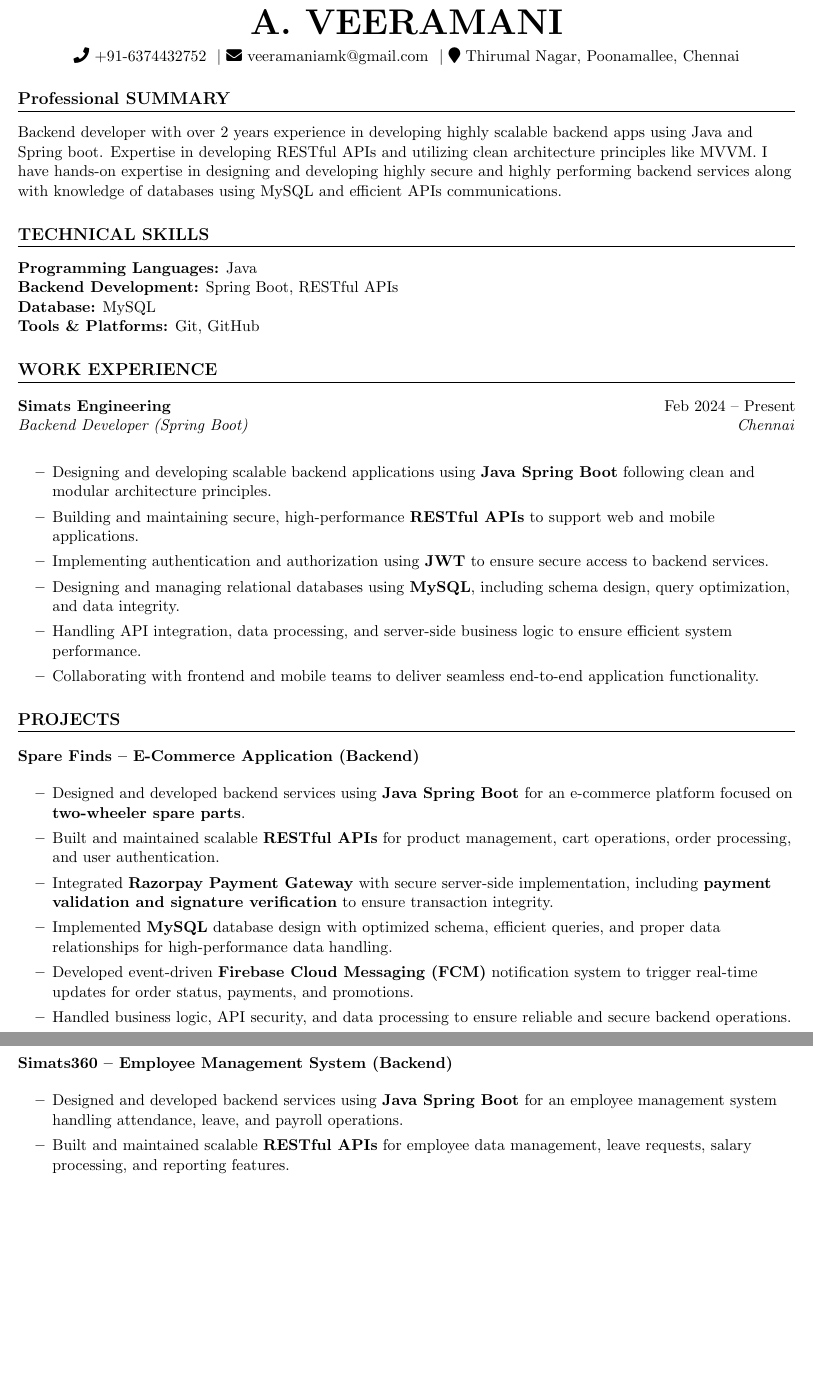
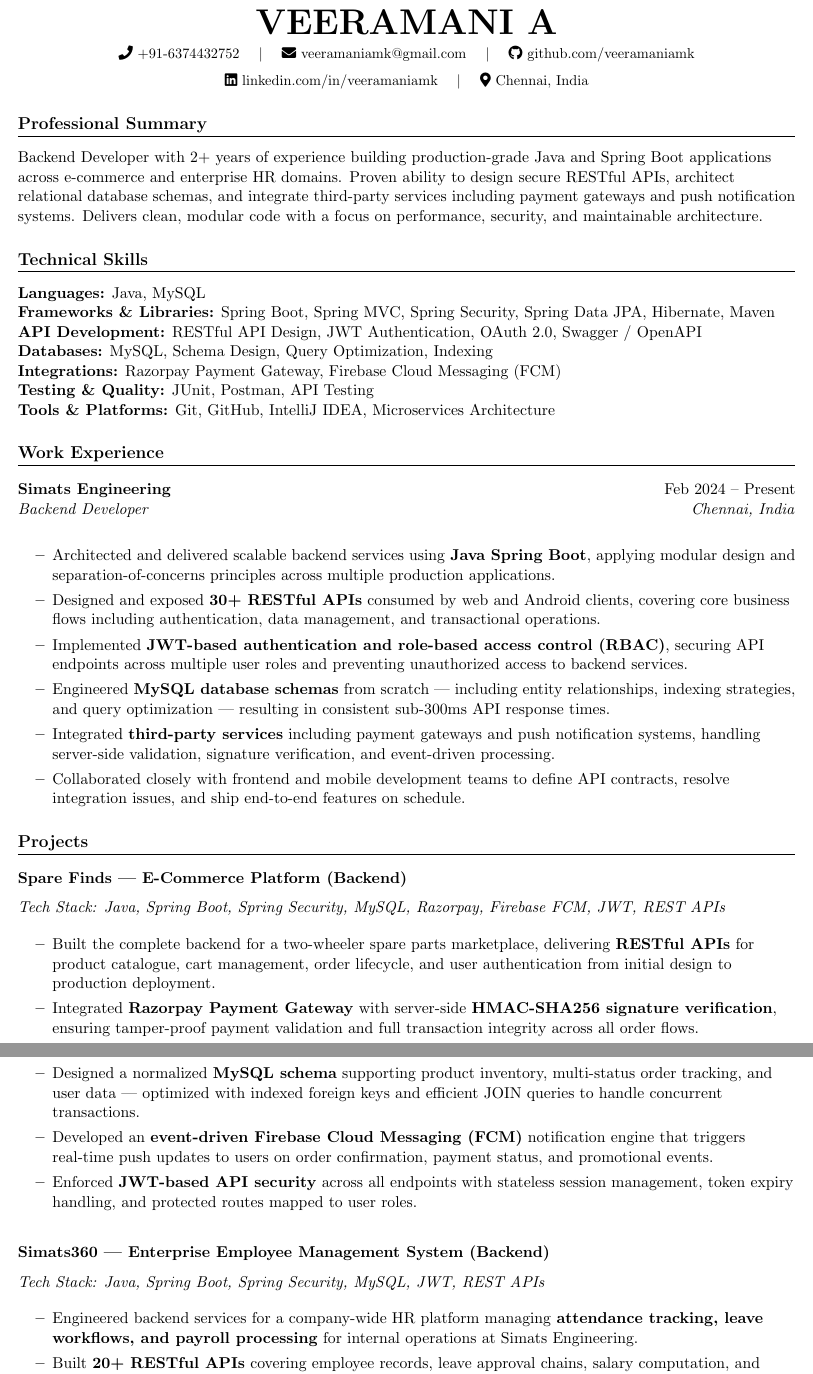
Before and after one commit to veeramaniamk/Resume, a LaTeX document (Spring-boot.tex): two parts of pages 1 and 2 of 2, joined at a grey line, cut so that both start at the same text, the shorter picture padded with empty space. Compiled offline with pdfLaTeX.

Commit message:
resume updated

```diff
--- a/Spring-boot.tex
+++ b/Spring-boot.tex
@@ -49,53 +51,56 @@
 %----------HEADING----------
 
 \begin{center}
-\textbf{\Huge A. VEERAMANI} \\ \vspace{5pt}
-\faPhone \ +91-6374432752 \ $|$
-\faEnvelope \ veeramaniamk@gmail.com \ $|$
-\faMapMarker \ Thirumal Nagar, Poonamallee, Chennai
+\textbf{\Huge VEERAMANI A} \\[5pt]
+\small
+\faPhone\ \href{tel:+916374432752}{+91-6374432752} \quad $|$ \quad
+\faEnvelope\ \href{mailto:veeramaniamk@gmail.com}{veeramaniamk@gmail.com} \quad $|$ \quad
+\faGithub\ \href{https://github.com/veeramaniamk}{github.com/veeramaniamk} \\[3pt]
+\vspace{4pt}
+\faLinkedin\ \href{https://linkedin.com/in/veeramaniamk}{linkedin.com/in/veeramaniamk} \quad $|$ \quad
+\faMapMarker*\ Chennai, India
 \end{center}
+%-----------PROFESSIONAL SUMMARY-----------
 
-%-----------EXECUTIVE SUMMARY-----------
+\section{Professional Summary}
 
-\section{Professional SUMMARY}
-
-Backend developer with over 2 years experience in developing highly scalable backend apps using Java and Spring boot. Expertise in developing RESTful APIs and utilizing clean architecture principles like MVVM. I have hands-on expertise in designing and developing highly secure and highly performing backend services along with knowledge of databases using MySQL and efficient APIs communications.
+Backend Developer with 2+ years of experience building production-grade Java and Spring Boot applications across e-commerce and enterprise HR domains. Proven ability to design secure RESTful APIs, architect relational database schemas, and integrate third-party services including payment gateways and push notification systems. Delivers clean, modular code with a focus on performance, security, and maintainable architecture.
 
 %-----------TECHNICAL SKILLS-----------
 
-\section{TECHNICAL SKILLS}
+\section{Technical Skills}
 
-\textbf{Programming Languages:} Java
-
-\textbf{Backend Development:} Spring Boot, RESTful APIs
-
-\textbf{Database:} MySQL
-
-\textbf{Tools \& Platforms:} Git, GitHub
+\textbf{Languages:} Java, MySQL \\
+\textbf{Frameworks \& Libraries:} Spring Boot, Spring MVC, Spring Security, Spring Data JPA, Hibernate, Maven \\
+\textbf{API Development:} RESTful API Design, JWT Authentication, OAuth 2.0, Swagger / OpenAPI \\
+\textbf{Databases:} MySQL, Schema Design, Query Optimization, Indexing \\
+\textbf{Integrations:} Razorpay Payment Gateway, Firebase Cloud Messaging (FCM) \\
+\textbf{Testing \& Quality:} JUnit, Postman, API Testing \\
+\textbf{Tools \& Platforms:} Git, GitHub, IntelliJ IDEA, Microservices Architecture \\
 
 %-----------WORK EXPERIENCE-----------
 
-\section{WORK EXPERIENCE}
+\section{Work Experience}
 
 \resumeSubHeadingListStart
 
 \resumeSubheading
 {Simats Engineering}{Feb 2024 -- Present}
-{Backend Developer (Spring Boot)}{Chennai}
+{Backend Developer}{Chennai, India}
 
 \resumeItemListStart
 
-\resumeItem{Designing and developing scalable backend applications using \textbf{Java Spring Boot} following clean and modular architecture principles.}
+\resumeItem{Architected and delivered scalable backend services using \textbf{Java Spring Boot}, applying modular design and separation-of-concerns principles across multiple production applications.}
 
-\resumeItem{Building and maintaining secure, high-performance \textbf{RESTful APIs} to support web and mobile applications.}
+\resumeItem{Designed and exposed \textbf{30+ RESTful APIs} consumed by web and Android clients, covering core business flows including authentication, data management, and transactional operations.}
 
-\resumeItem{Implementing authentication and authorization using \textbf{JWT} to ensure secure access to backend services.}
+\resumeItem{Implemented \textbf{JWT-based authentication and role-based access control (RBAC)}, securing API endpoints across multiple user roles and preventing unauthorized access to backend services.}
 
-\resumeItem{Designing and managing relational databases using \textbf{MySQL}, including schema design, query optimization, and data integrity.}
+\resumeItem{Engineered \textbf{MySQL database schemas} from scratch — including entity relationships, indexing strategies, and query optimization — resulting in consistent sub-300ms API response times.}
 
-\resumeItem{Handling API integration, data processing, and server-side business logic to ensure efficient system performance.}
+\resumeItem{Integrated \textbf{third-party services} including payment gateways and push notification systems, handling server-side validation, signature verification, and event-driven processing.}
 
-\resumeItem{Collaborating with frontend and mobile teams to deliver seamless end-to-end application functionality.}
+\resumeItem{Collaborated closely with frontend and mobile development teams to define API contracts, resolve integration issues, and ship end-to-end features on schedule.}
 
 \resumeItemListEnd
 
@@ -103,40 +108,43 @@
 
 %-----------PROJECTS-----------
 
-\section{PROJECTS}
+\section{Projects}
 
 \resumeSubHeadingListStart
 
 \resumeSubheading
-{Spare Finds – E-Commerce Application (Backend)}{}{}{}
+{Spare Finds — E-Commerce Platform (Backend)}{}{}{}
 
-\vspace{-20pt}
+\vspace{-18pt}
+
+\textit{Tech Stack: Java, Spring Boot, Spring Security, MySQL, Razorpay, Firebase FCM, JWT, REST APIs}
 
 \resumeItemListStart
 
-\resumeItem{Designed and developed backend services using \textbf{Java Spring Boot} for an e-commerce platform focused on \textbf{two-wheeler spare parts}.}
+\resumeItem{Built the complete backend for a two-wheeler spare parts marketplace, delivering \textbf{RESTful APIs} for product catalogue, cart management, order lifecycle, and user authentication from initial design to production deployment.}
 
-\resumeItem{Built and maintained scalable \textbf{RESTful APIs} for product management, cart operations, order processing, and user authentication.}
+\resumeItem{Integrated \textbf{Razorpay Payment Gateway} with server-side \textbf{HMAC-SHA256 signature verification}, ensuring tamper-proof payment validation and full transaction integrity across all order flows.}
 
-\resumeItem{Integrated \textbf{Razorpay Payment Gateway} with secure server-side implementation, including \textbf{payment validation and signature verification} to ensure transaction integrity.}
+\resumeItem{Designed a normalized \textbf{MySQL schema} supporting product inventory, multi-status order tracking, and user data — optimized with indexed foreign keys and efficient JOIN queries to handle concurrent transactions.}
 
-\resumeItem{Implemented \textbf{MySQL} database design with optimized schema, efficient queries, and proper data relationships for high-performance data handling.}
+\resumeItem{Developed an \textbf{event-driven Firebase Cloud Messaging (FCM)} notification engine that triggers real-time push updates to users on order confirmation, payment status, and promotional events.}
 
-\resumeItem{Developed event-driven \textbf{Firebase Cloud Messaging (FCM)} notification system to trigger real-time updates for order status, payments, and promotions.}
-
-\resumeItem{Handled business logic, API security, and data processing to ensure reliable and secure backend operations.}
+\resumeItem{Enforced \textbf{JWT-based API security} across all endpoints with stateless session management, token expiry handling, and protected routes mapped to user roles.}
 
 \resumeItemListEnd
 
-\vspace{65pt}
+\vspace{6pt}
+
 \resumeSubheading
-{Simats360 – Employee Management System (Backend)}{}{}{}
+{Simats360 — Enterprise Employee Management System (Backend)}{}{}{}
 
-\vspace{-20pt}
+\vspace{-18pt}
+
+\textit{Tech Stack: Java, Spring Boot, Spring Security, MySQL, JWT, REST APIs}
 
 \resumeItemListStart
 
-\resumeItem{Designed and developed backend services using \textbf{Java Spring Boot} for an employee management system handling attendance, leave, and payroll operations.}
+\resumeItem{Engineered backend services for a company-wide HR platform managing \textbf{attendance tracking, leave workflows, and payroll processing} for internal operations at Simats Engineering.}
 
-\resumeItem{Built and maintained scalable \textbf{RESTful APIs} for employee data management, leave requests, salary processing, and reporting features.}
+\resumeItem{Built \textbf{20+ RESTful APIs} covering employee records, leave approval chains, salary computation, and management reporting — integrating seamlessly with web and mobile frontends.}
 
```
Also changed, not shown: Spring-boot.tex (35 more changed lines).
